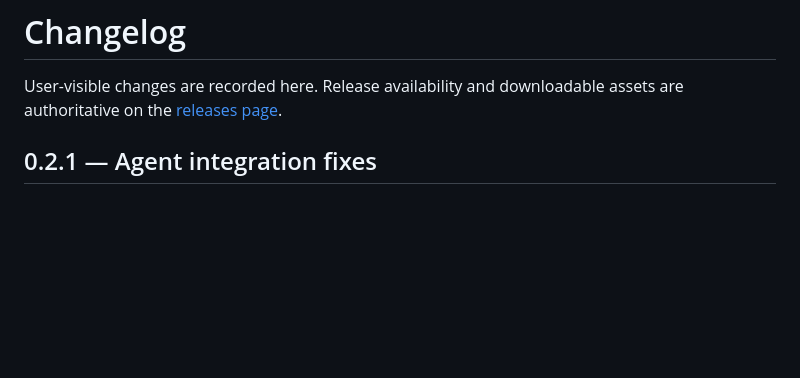
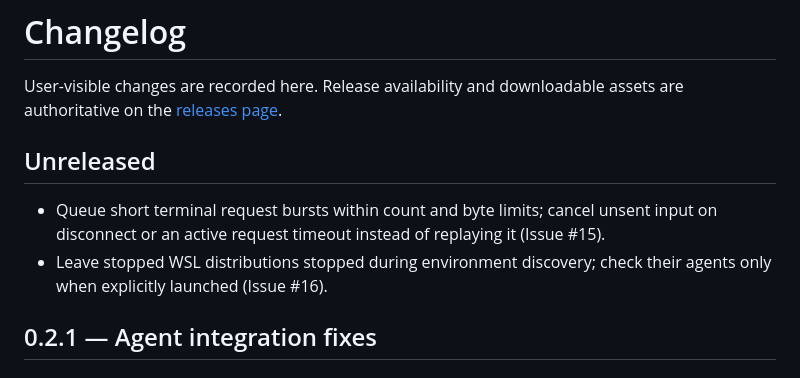
Before and after one commit to samo33ddd/winmux, a Markdown page: CHANGELOG.md, the part around the change. GitHub-like rendering; blank space fills up the shorter version.

```diff
--- a/CHANGELOG.md
+++ b/CHANGELOG.md
@@ -1,6 +1,11 @@
 # Changelog
 
 User-visible changes are recorded here. Release availability and downloadable assets are authoritative on the [releases page](https://github.com/samo33ddd/winmux/releases).
+
+## Unreleased
+
+- Queue short terminal request bursts within count and byte limits; cancel unsent input on disconnect or an active request timeout instead of replaying it (Issue #15).
+- Leave stopped WSL distributions stopped during environment discovery; check their agents only when explicitly launched (Issue #16).
 
 ## 0.2.1 — Agent integration fixes
 
```
Also changed, not shown: electron/backend/README.md (+4 -0 lines), docs/screenshots/wsl-agent-discovery.png (added), 11 other files.
